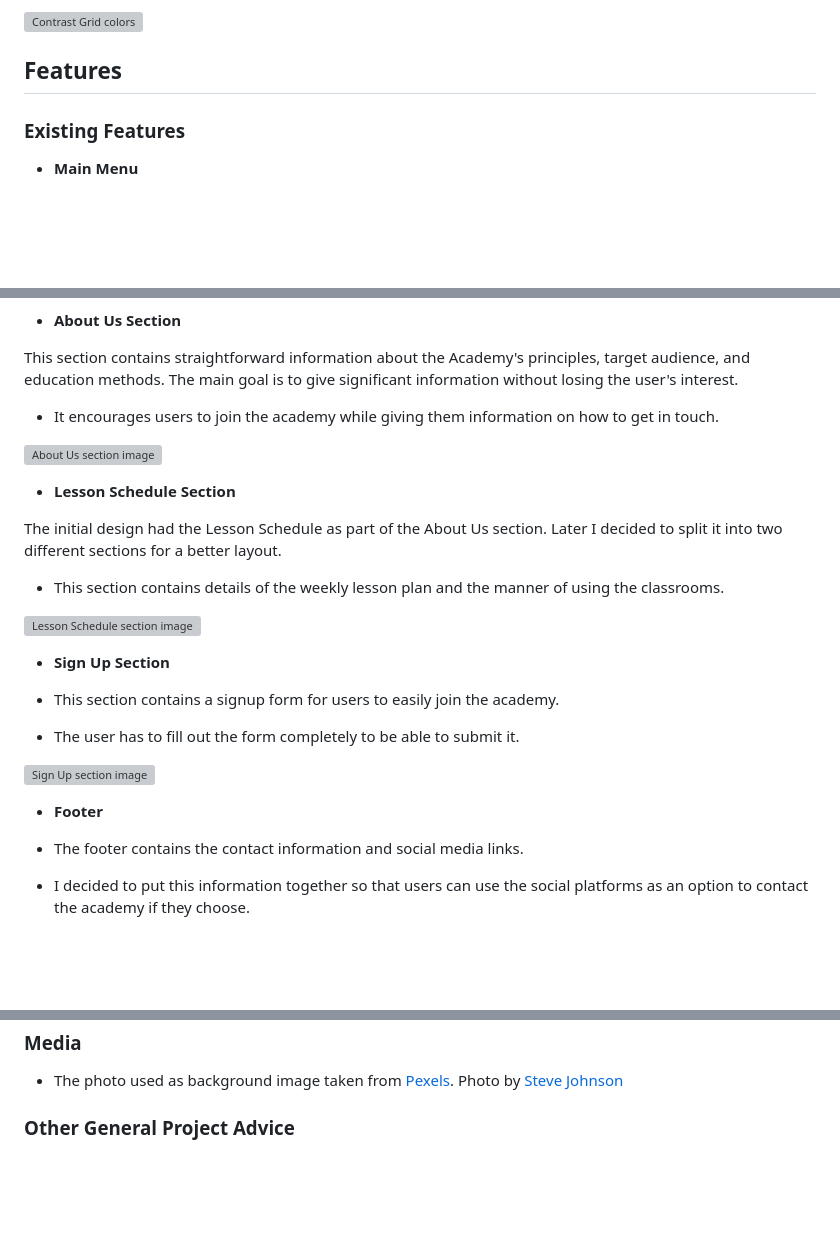
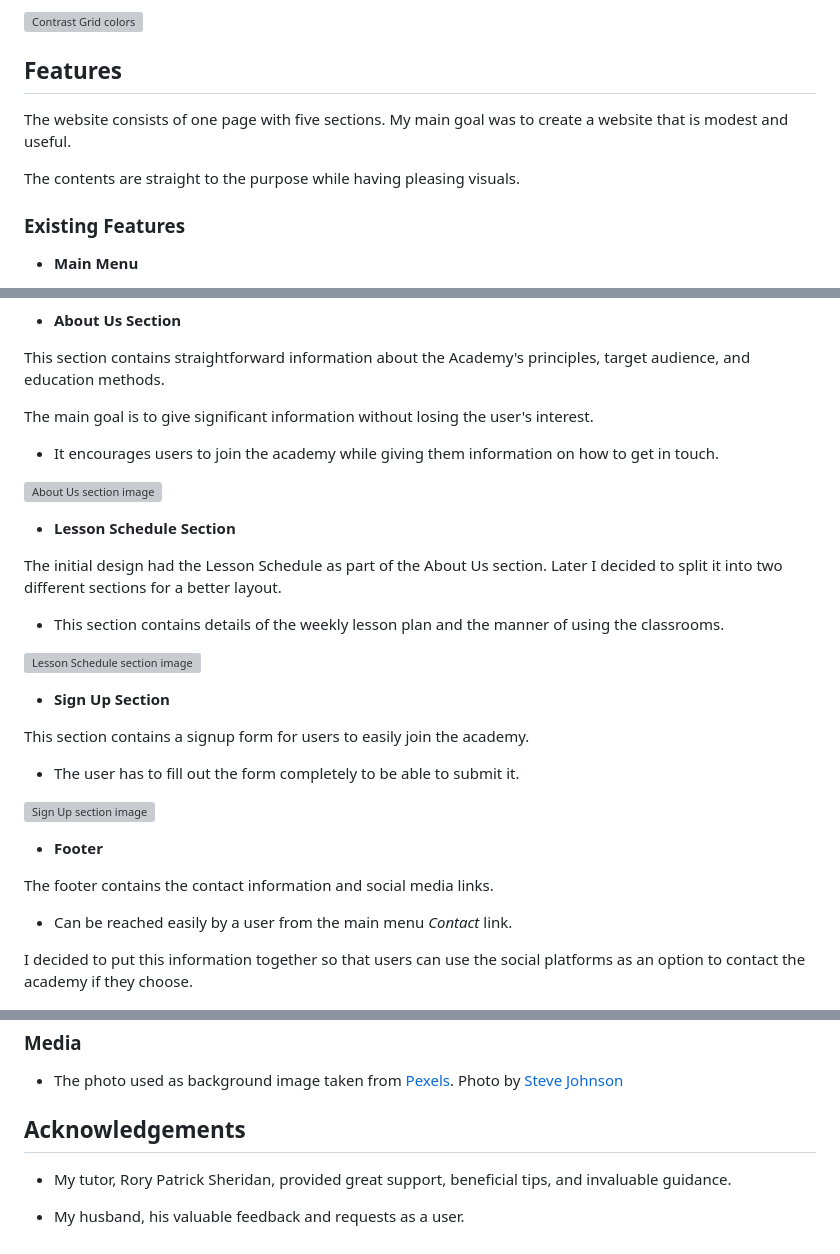
Before and after one commit to SerraKD/isla-art-academy, a Markdown page: README.md, 3 parts joined by grey strips. Rendered like a GitHub page; blank space fills up the shorter version; grey boxes are pictures that could not be loaded.

Commit message:
Add content to Acknowledgements in README.md

```diff
--- a/README.md
+++ b/README.md
@@ -44,6 +44,11 @@ I decided to pick colors that are coherent to the hero image. I chose bright and
 
 ## Features
 
+The website consists of one page with five sections. My main goal was to
+create a website that is modest and useful.
+
+The contents are straight to the purpose while having pleasing visuals.
+
 ### Existing Features
 
 - __Main Menu__
@@ -72,7 +77,9 @@ At first, the hero image I picked was one color simple watercolor paint, but the
 
 - __About Us Section__
 
-This section contains straightforward information about the Academy's principles, target audience, and education methods. The main goal is to give significant information without losing the user's interest.
+This section contains straightforward information about the Academy's principles, target audience, and education methods.
+
+The main goal is to give significant information without losing the user's interest.
 
 - It encourages users to join the academy while giving them information on how to get in touch.
 
@@ -88,7 +95,7 @@ The initial design had the Lesson Schedule as part of the About Us section. Late
 
 - __Sign Up Section__
 
-- This section contains a signup form for users to easily join the academy.
+This section contains a signup form for users to easily join the academy.
 
 - The user has to fill out the form completely to be able to submit it.
 
@@ -96,9 +103,11 @@ The initial design had the Lesson Schedule as part of the About Us section. Late
 
 - __Footer__
 
-- The footer contains the contact information and social media links.
+The footer contains the contact information and social media links.
 
-- I decided to put this information together so that users can use the social platforms as an option to contact the academy if they choose.
+- Can be reached easily by a user from the main menu _Contact_ link.
+
+I decided to put this information together so that users can use the social platforms as an option to contact the academy if they choose.
 
 ![Footer image](docs-readme/footer-img.png)
 
@@ -225,4 +234,8 @@ Visit the deployed website [here](https://serrakd.github.io/isla-art-academy/).
 
 - The photo used as background image taken from [Pexels](https://www.pexels.com/). Photo by [Steve Johnson](https://www.pexels.com/photo/multi-coloured-abstract-painting-1372990/)
 
-### Other General Project Advice
+## Acknowledgements
+
+- My tutor, Rory Patrick Sheridan, provided great support, beneficial tips, and invaluable guidance.
+
+- My husband, his valuable feedback and requests as a user.
```
